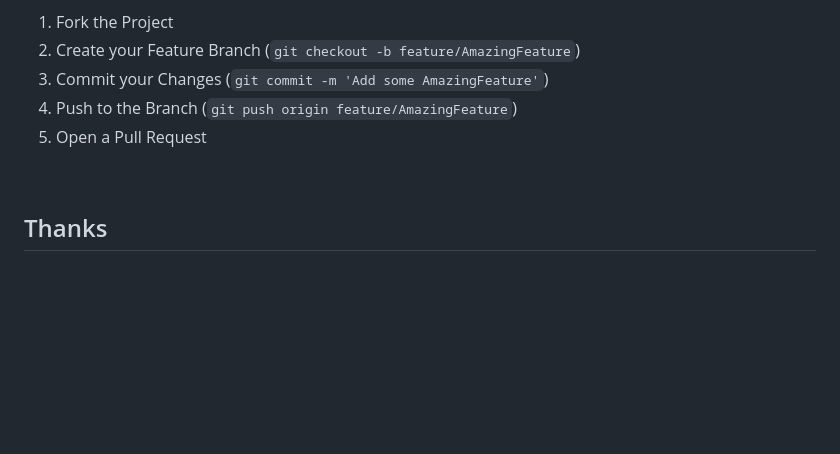
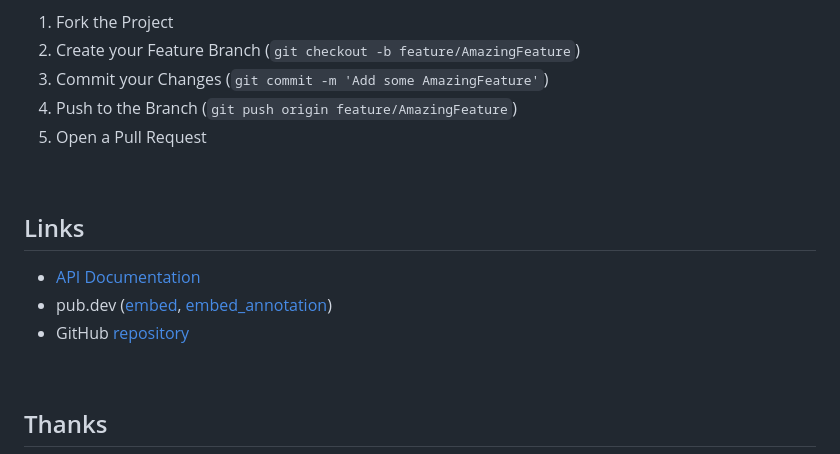
Before and after one commit to fujidaiti/embed.dart, a Markdown page: embed/README.md, the part around the change printed below. GitHub-like rendering; blank space fills up the shorter version.

Commit message:
add: Links section

```diff
--- a/embed/README.md
+++ b/embed/README.md
@@ -373,6 +374,14 @@ Don't forget to give the project a star! Thanks again!
 4. Push to the Branch (`git push origin feature/AmazingFeature`)
 5. Open a Pull Request
 
+<br />
+
+## Links
+
+- [API Documentation](https://pub.dev/documentation/embed_annotation/latest/)
+- pub.dev ([embed](https://pub.dev/packages/embed), [embed_annotation](https://pub.dev/packages/embed_annotation))
+- GitHub [repository](https://github.com/fujidaiti/embed.dart)
+
 <br/>
 
 ## Thanks
```
Also changed, not shown: other parts of embed/README.md (+2 -1 lines).
